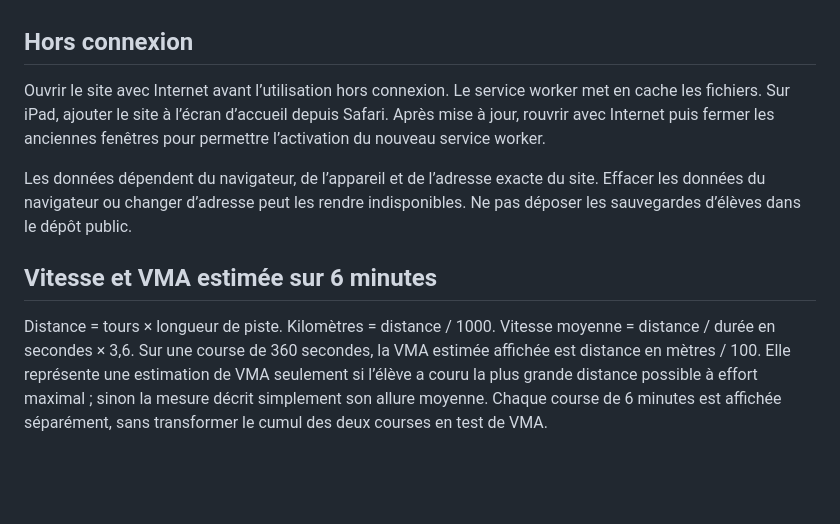
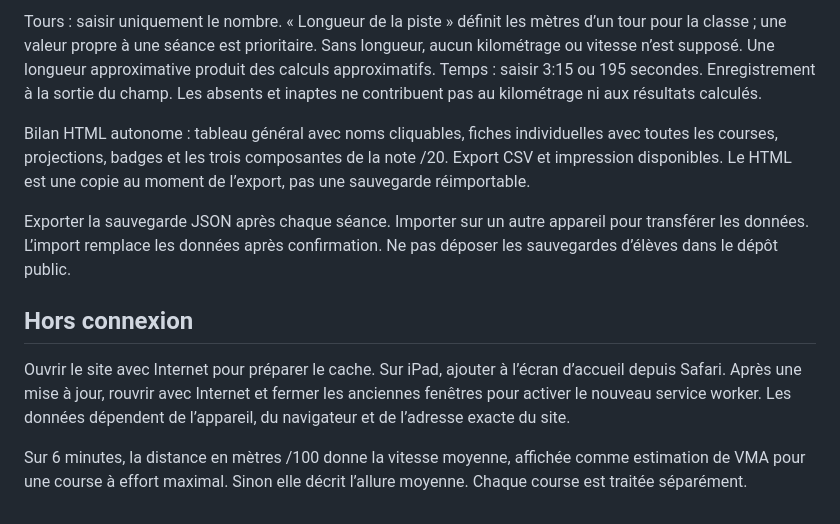
Before and after one commit to EPS-BARLETTA/Demi-fond-mission-1000, a Markdown page: README.md, the part around one of its changes. GitHub-like rendering; blank space fills up the shorter version.

```diff
--- a/README.md
+++ b/README.md
@@ -35,10 +58,11 @@ Pour réimporter ou transmettre les données à un autre appareil, utiliser la s
+Tours : saisir uniquement le nombre. « Longueur de la piste » définit les mètres d’un tour pour la classe ; une valeur propre à une séance est prioritaire. Sans longueur, aucun kilométrage ou vitesse n’est supposé. Une longueur approximative produit des calculs approximatifs. Temps : saisir 3:15 ou 195 secondes. Enregistrement à la sortie du champ. Les absents et inaptes ne contribuent pas au kilométrage ni aux résultats calculés.
+
+Bilan HTML autonome : tableau général avec noms cliquables, fiches individuelles avec toutes les courses, projections, badges et les trois composantes de la note /20. Export CSV et impression disponibles. Le HTML est une copie au moment de l’export, pas une sauvegarde réimportable.
+
+Exporter la sauvegarde JSON après chaque séance. Importer sur un autre appareil pour transférer les données. L’import remplace les données après confirmation. Ne pas déposer les sauvegardes d’élèves dans le dépôt public.
 
 ## Hors connexion
 
-Ouvrir le site avec Internet avant l’utilisation hors connexion. Le service worker met en cache les fichiers. Sur iPad, ajouter le site à l’écran d’accueil depuis Safari. Après mise à jour, rouvrir avec Internet puis fermer les anciennes fenêtres pour permettre l’activation du nouveau service worker.
+Ouvrir le site avec Internet pour préparer le cache. Sur iPad, ajouter à l’écran d’accueil depuis Safari. Après une mise à jour, rouvrir avec Internet et fermer les anciennes fenêtres pour activer le nouveau service worker. Les données dépendent de l’appareil, du navigateur et de l’adresse exacte du site.
 
-Les données dépendent du navigateur, de l’appareil et de l’adresse exacte du site. Effacer les données du navigateur ou changer d’adresse peut les rendre indisponibles. Ne pas déposer les sauvegardes d’élèves dans le dépôt public.
-
-## Vitesse et VMA estimée sur 6 minutes
-
-Distance = tours × longueur de piste. Kilomètres = distance / 1000. Vitesse moyenne = distance / durée en secondes × 3,6. Sur une course de 360 secondes, la VMA estimée affichée est distance en mètres / 100. Elle représente une estimation de VMA seulement si l’élève a couru la plus grande distance possible à effort maximal ; sinon la mesure décrit simplement son allure moyenne. Chaque course de 6 minutes est affichée séparément, sans transformer le cumul des deux courses en test de VMA.
+Sur 6 minutes, la distance en mètres /100 donne la vitesse moyenne, affichée comme estimation de VMA pour une course à effort maximal. Sinon elle décrit l’allure moyenne. Chaque course est traitée séparément.
```
Also changed, not shown: other parts of README.md (+41 -18 lines).
